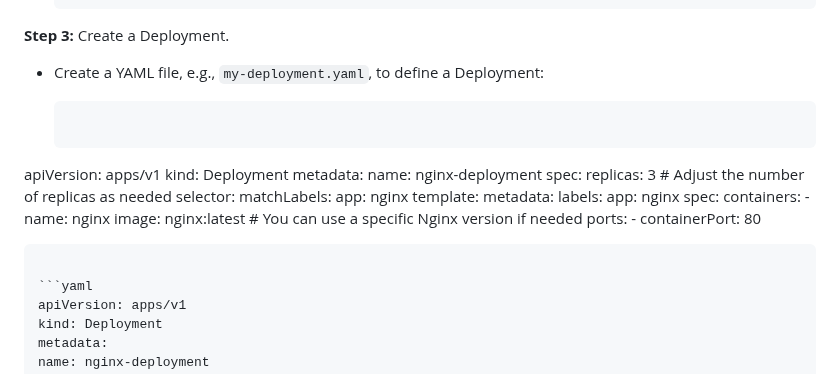
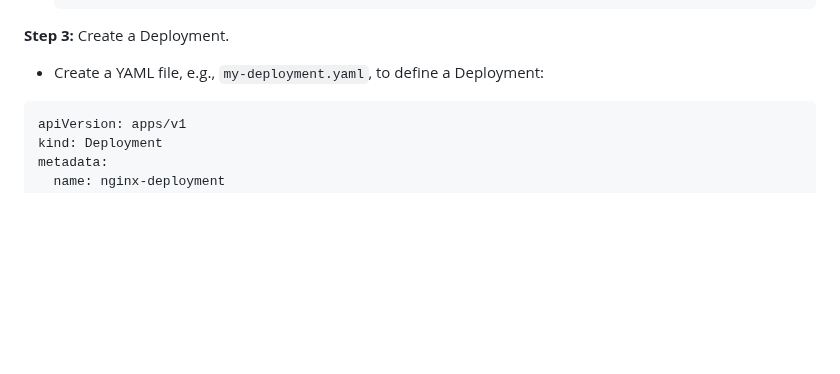
Before and after one commit to lmendiboure/5G-Course, a Markdown page: Docker/ReadMe.md, the part around the change. Drawn GitHub-style; blank space fills up the shorter version.

````diff
--- a/Docker/ReadMe.md
+++ b/Docker/ReadMe.md
@@ -313,28 +313,6 @@ In  this command line:
 **Step 3:** Create a Deployment.
 
 - Create a YAML file, e.g., `my-deployment.yaml`, to define a Deployment:
-
-  ```yaml
-apiVersion: apps/v1
-kind: Deployment
-metadata:
-  name: nginx-deployment
-spec:
-  replicas: 3  # Adjust the number of replicas as needed
-  selector:
-    matchLabels:
-      app: nginx
-  template:
-    metadata:
-      labels:
-        app: nginx
-    spec:
-      containers:
-      - name: nginx
-        image: nginx:latest  # You can use a specific Nginx version if needed
-        ports:
-        - containerPort: 80
-  ```
 
 ```yaml
 apiVersion: apps/v1
````
